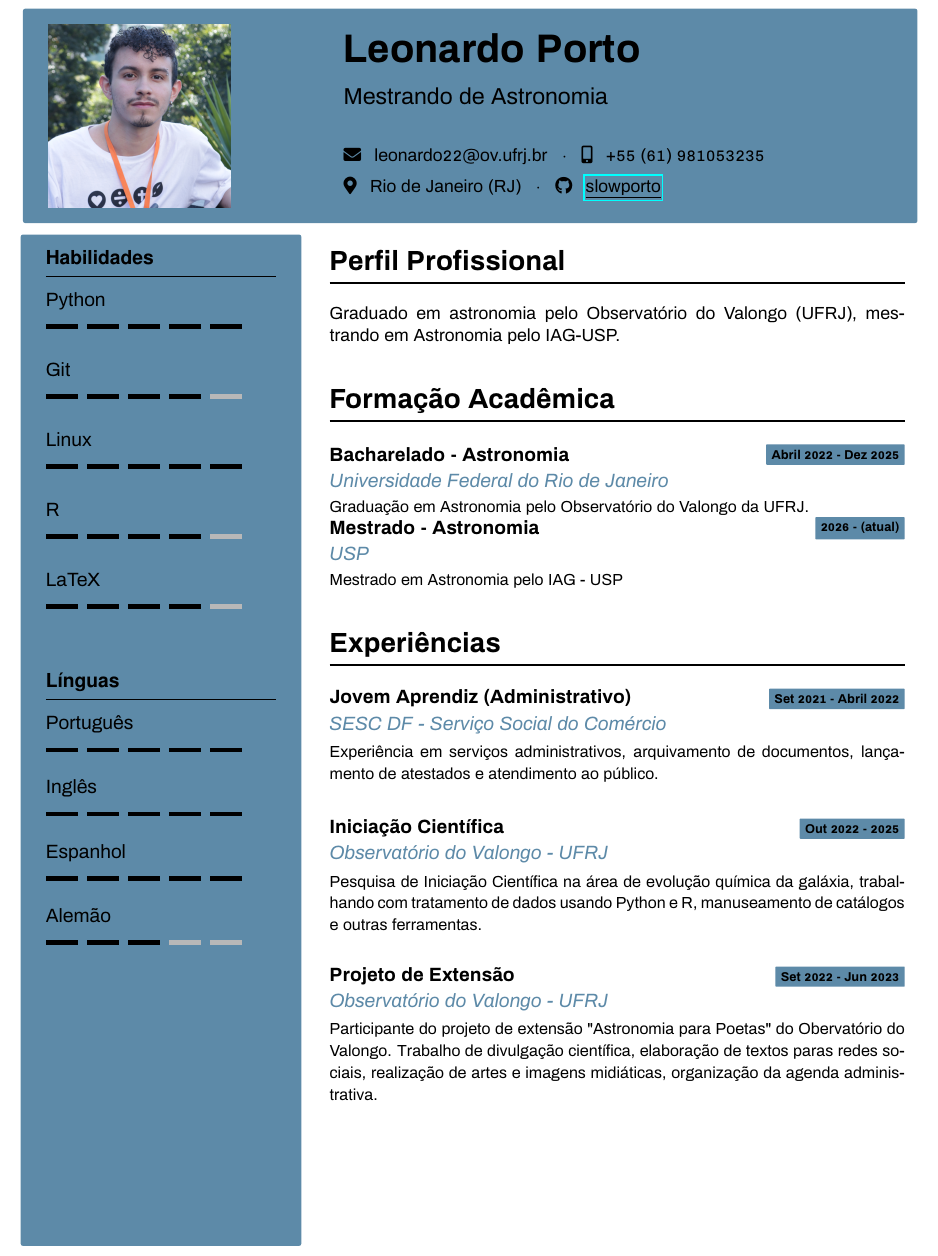
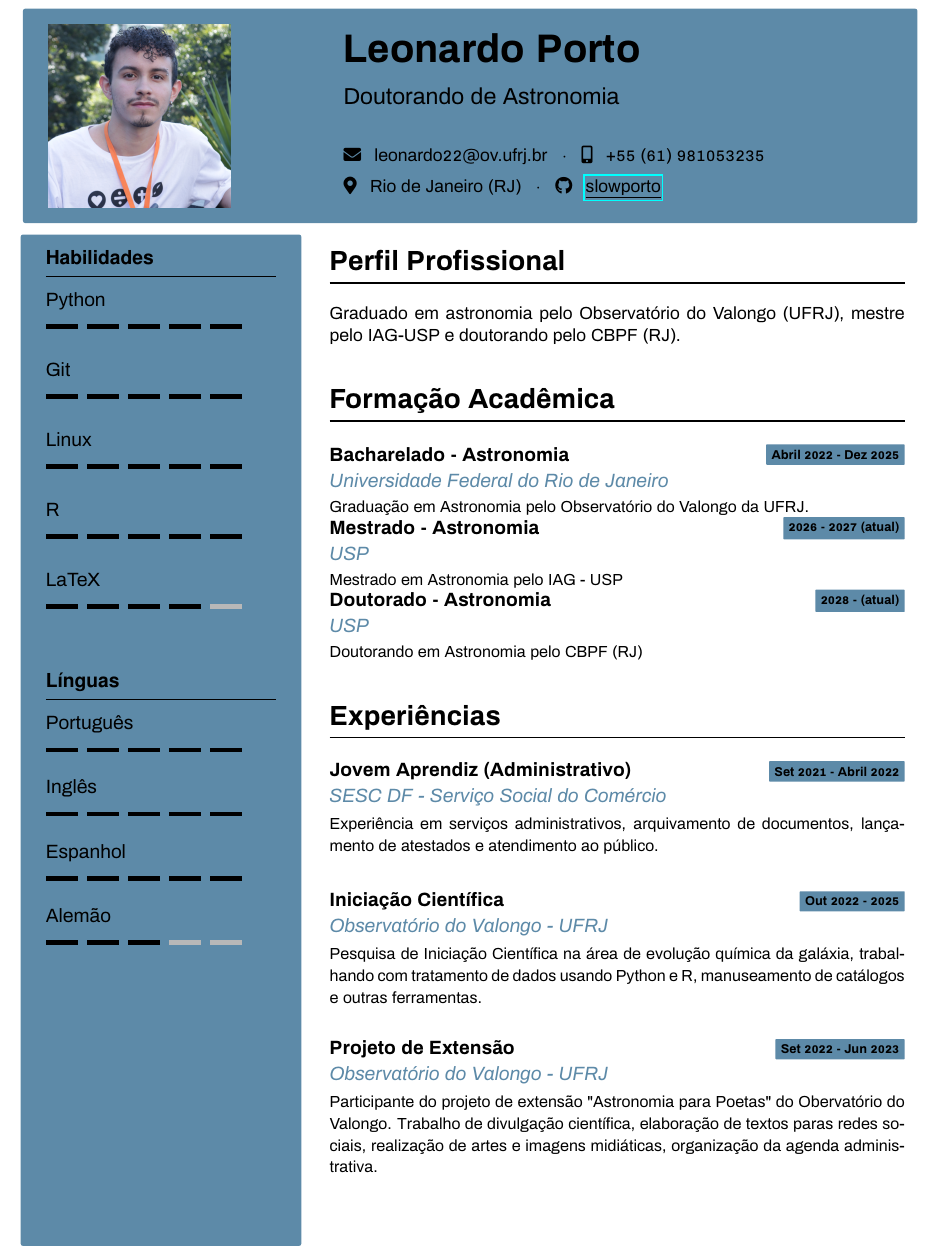
Before and after one commit to slowporto/METCOMP, a LaTeX document (main.tex): part of the page, cut so that both start at the same text. Compiled offline with pdfLaTeX.

Commit message:
terceiro commit

```diff
--- a/main.tex
+++ b/main.tex
@@ -10,7 +10,7 @@
                 \includegraphics[scale=0.25, width= 40mm]{foto3.jpg} % Picture
         \end{minipage} \hfill
         \begin{minipage}{0.65\textwidth} % Name and Contact Info
-            \name{Leonardo Porto}{Mestrando de Astronomia} % Name and Profession
+            \name{Leonardo Porto}{Doutorando de Astronomia} % Name and Profession
             \vspace{2em}
             \email{leonardo22@ov.ufrj.br} $\cdot$
             \phone{+55 (61) 981053235} \par \vspace{0.5em}
@@ -31,9 +31,9 @@
                 % Skills, the skill level is drawn as bars, input: skill name and an array starting from 0 and ending before 4
                 \subsection*{Habilidades}
                     \skill{Python}{0, 1, 2, 3, 4}
-                    \skill{Git}{0, 1, 2, 3}
+                    \skill{Git}{0, 1, 2, 3, 4}
                     \skill{Linux}{0, 1, 2, 3, 4}
-                    \skill{R}{0, 1, 2, 3}
+                    \skill{R}{0, 1, 2, 3, 4}
                     \skill{LaTeX}{0, 1, 2, 3}
 
                 \subsection*{Línguas}
@@ -48,12 +48,13 @@
 
                 % Profile Section
                 \section*{Perfil Profissional}
-                    Graduado em astronomia pelo Observatório do Valongo (UFRJ), mestrando em Astronomia pelo IAG-USP.
+                    Graduado em astronomia pelo Observatório do Valongo (UFRJ), mestre pelo IAG-USP e doutorando pelo CBPF (RJ).
 
                 % Education
                 \section*{Formação Acadêmica}
                     \education{Bacharelado - Astronomia}{Abril 2022 - Dez 2025}{Universidade Federal do Rio de Janeiro}{Graduação em Astronomia pelo Observatório do Valongo da UFRJ.}
-		    \education{Mestrado - Astronomia}{2026 - (atual)}{USP}{Mestrado em Astronomia pelo IAG - USP}
+		    \education{Mestrado - Astronomia}{2026 - 2027 (atual)}{USP}{Mestrado em Astronomia pelo IAG - USP}
+		    \education{Doutorado - Astronomia}{2028 - (atual)}{USP}{Doutorando em Astronomia pelo CBPF (RJ)}
 
                 % Work Experience
                 \section*{Experiências}
```
